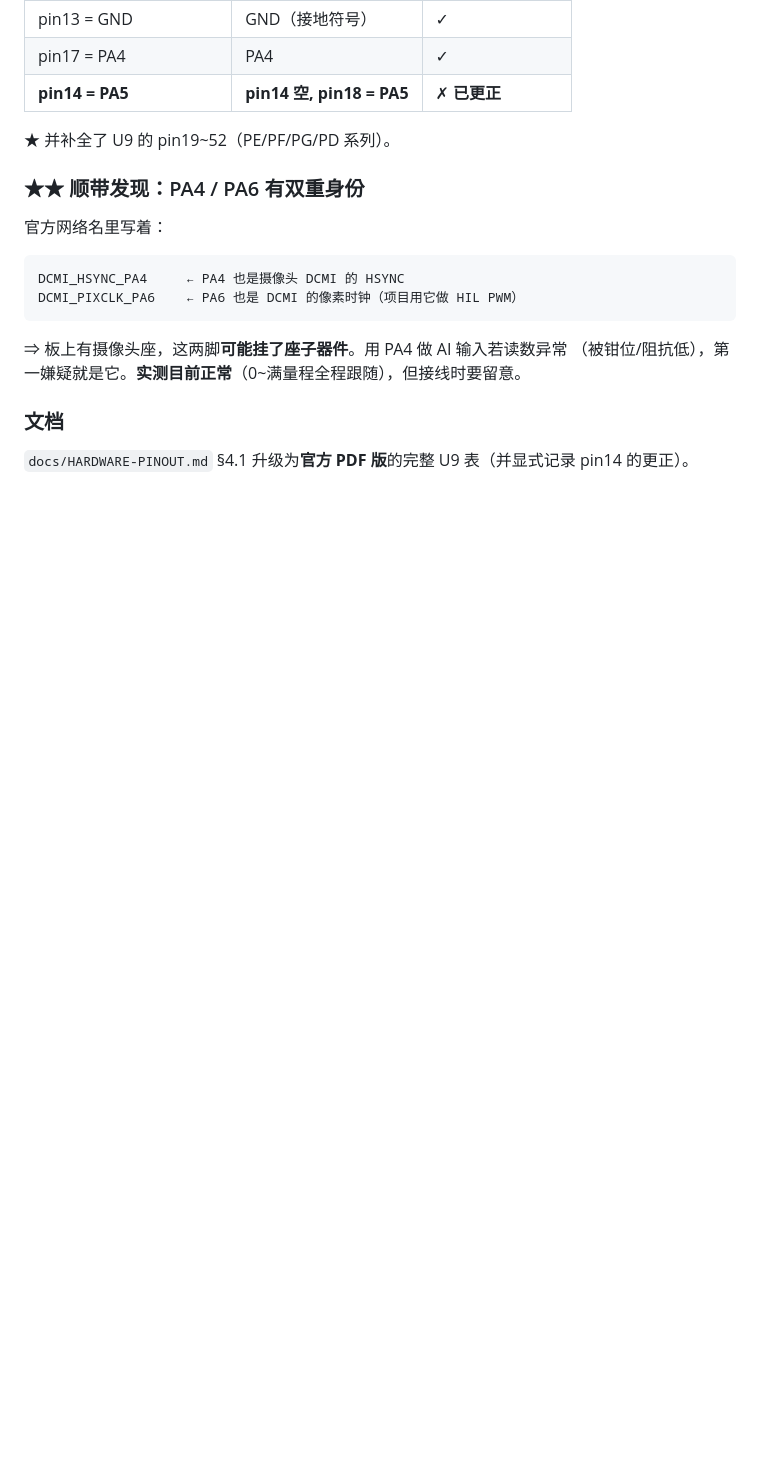
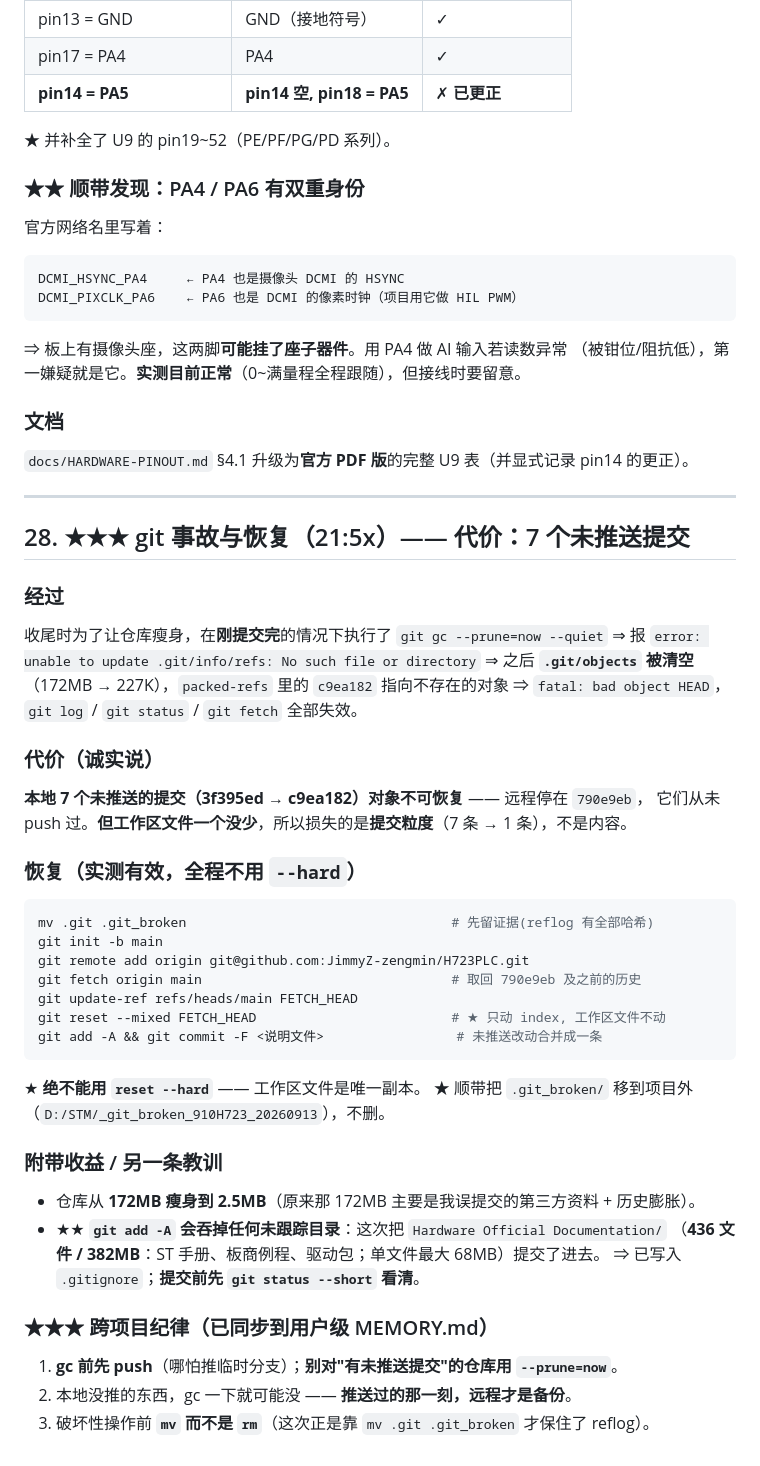
Before and after one commit to JimmyZ-zengmin/dcl-controller, a Markdown page: .workbuddy/memory/2026-09-13.md, the part around the change. Drawn GitHub-style; blank space fills up the shorter version.

Commit message:
docs(mem): 记 git 事故与恢复(7 个未推送提交丢失) + 跨项目纪律(gc 前先 push / add -A 会吞未跟踪目录)

````diff
--- a/.workbuddy/memory/2026-09-13.md
+++ b/.workbuddy/memory/2026-09-13.md
@@ -868,3 +868,42 @@ DCMI_PIXCLK_PA6    ← PA6 也是 DCMI 的像素时钟（项目用它做 HIL PWM
 
 ### 文档
 `docs/HARDWARE-PINOUT.md` §4.1 升级为**官方 PDF 版**的完整 U9 表（并显式记录 pin14 的更正）。
+
+---
+
+## 28. ★★★ git 事故与恢复（21:5x）—— 代价：7 个未推送提交
+
+### 经过
+收尾时为了让仓库瘦身，在**刚提交完**的情况下执行了
+`git gc --prune=now --quiet` ⇒ 报
+`error: unable to update .git/info/refs: No such file or directory` ⇒
+之后 **`.git/objects` 被清空**（172MB → 227K），`packed-refs` 里的 `c9ea182` 指向不存在的对象
+⇒ `fatal: bad object HEAD`，`git log` / `git status` / `git fetch` 全部失效。
+
+### 代价（诚实说）
+**本地 7 个未推送的提交（3f395ed → c9ea182）对象不可恢复** —— 远程停在 `790e9eb`，
+它们从未 push 过。**但工作区文件一个没少**，所以损失的是**提交粒度**（7 条 → 1 条），不是内容。
+
+### 恢复（实测有效，全程不用 `--hard`）
+```bash
+mv .git .git_broken                                  # 先留证据(reflog 有全部哈希)
+git init -b main
+git remote add origin git@github.com:JimmyZ-zengmin/H723PLC.git
+git fetch origin main                                # 取回 790e9eb 及之前的历史
+git update-ref refs/heads/main FETCH_HEAD
+git reset --mixed FETCH_HEAD                         # ★ 只动 index, 工作区文件不动
+git add -A && git commit -F <说明文件>                 # 未推送改动合并成一条
+```
+★ **绝不能用 `reset --hard`** —— 工作区文件是唯一副本。
+★ 顺带把 `.git_broken/` 移到项目外（`D:/STM/_git_broken_910H723_20260913`），不删。
+
+### 附带收益 / 另一条教训
+- 仓库从 **172MB 瘦身到 2.5MB**（原来那 172MB 主要是我误提交的第三方资料 + 历史膨胀）。
+- ★★ **`git add -A` 会吞掉任何未跟踪目录**：这次把 `Hardware Official Documentation/`
+  （**436 文件 / 382MB**：ST 手册、板商例程、驱动包；单文件最大 68MB）提交了进去。
+  ⇒ 已写入 `.gitignore`；**提交前先 `git status --short` 看清**。
+
+### ★★★ 跨项目纪律（已同步到用户级 MEMORY.md）
+1. **gc 前先 push**（哪怕推临时分支）；**别对"有未推送提交"的仓库用 `--prune=now`**。
+2. 本地没推的东西，gc 一下就可能没 —— **推送过的那一刻，远程才是备份**。
+3. 破坏性操作前 **`mv` 而不是 `rm`**（这次正是靠 `mv .git .git_broken` 才保住了 reflog）。
````
